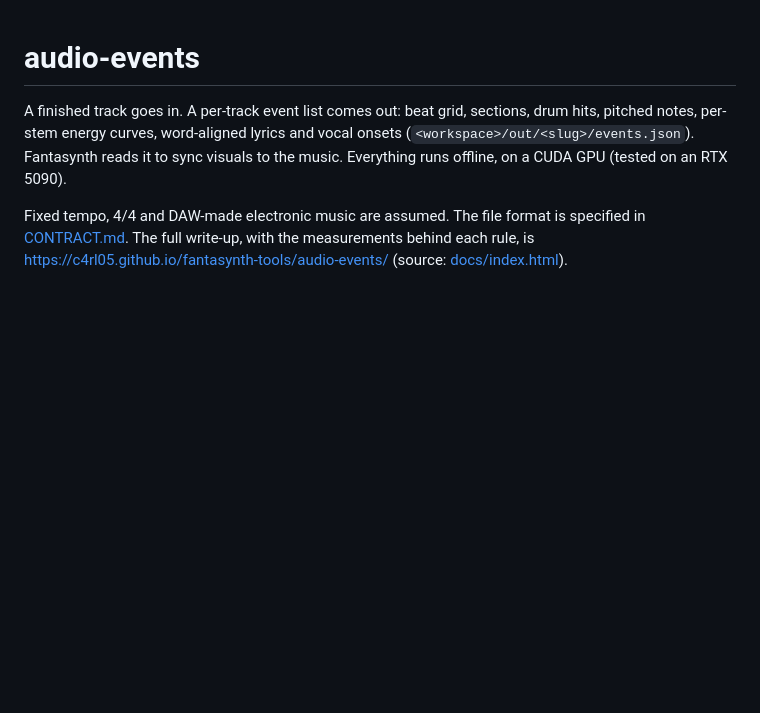
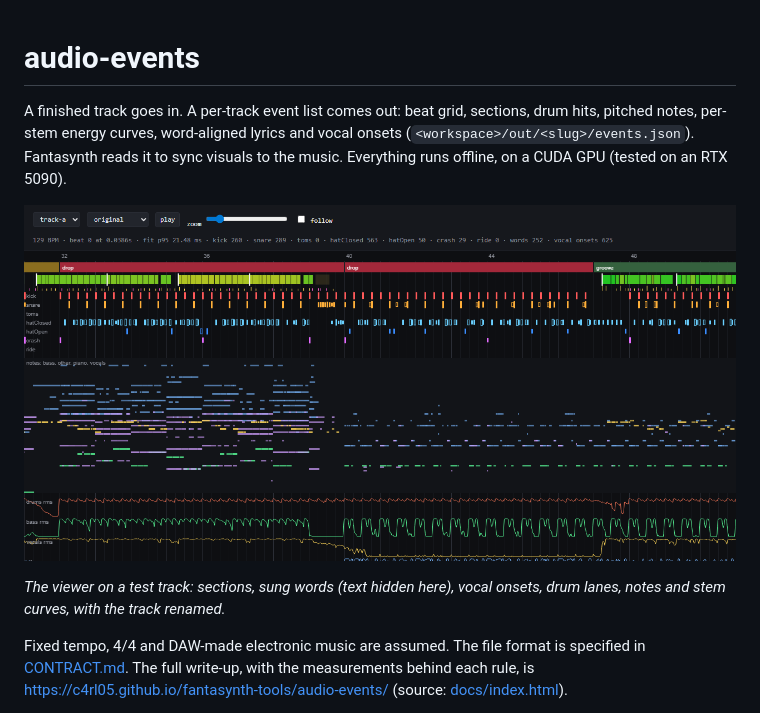
Before and after one commit to c4rl05/fantasynth-tools, a Markdown page: audio-events/README.md, the part around the change. Drawn GitHub-style; pictures changed too: audio-events/docs/viewer.png (added); blank space fills up the shorter version.

```diff
--- a/audio-events/README.md
+++ b/audio-events/README.md
@@ -4,6 +4,10 @@ A finished track goes in. A per-track event list comes out: beat grid, sections,
 pitched notes, per-stem energy curves, word-aligned lyrics and vocal onsets
 (`<workspace>/out/<slug>/events.json`). Fantasynth reads it to sync visuals to the music.
 Everything runs offline, on a CUDA GPU (tested on an RTX 5090).
+
+![The audio-events viewer](docs/viewer.png)
+
+*The viewer on a test track: sections, sung words (text hidden here), vocal onsets, drum lanes, notes and stem curves, with the track renamed.*
 
 Fixed tempo, 4/4 and DAW-made electronic music are assumed. The file format is specified in
 [CONTRACT.md](CONTRACT.md). The full write-up, with the measurements behind each rule, is
```
Also changed, not shown: README.md (+2 -0 lines), 2 other files.
